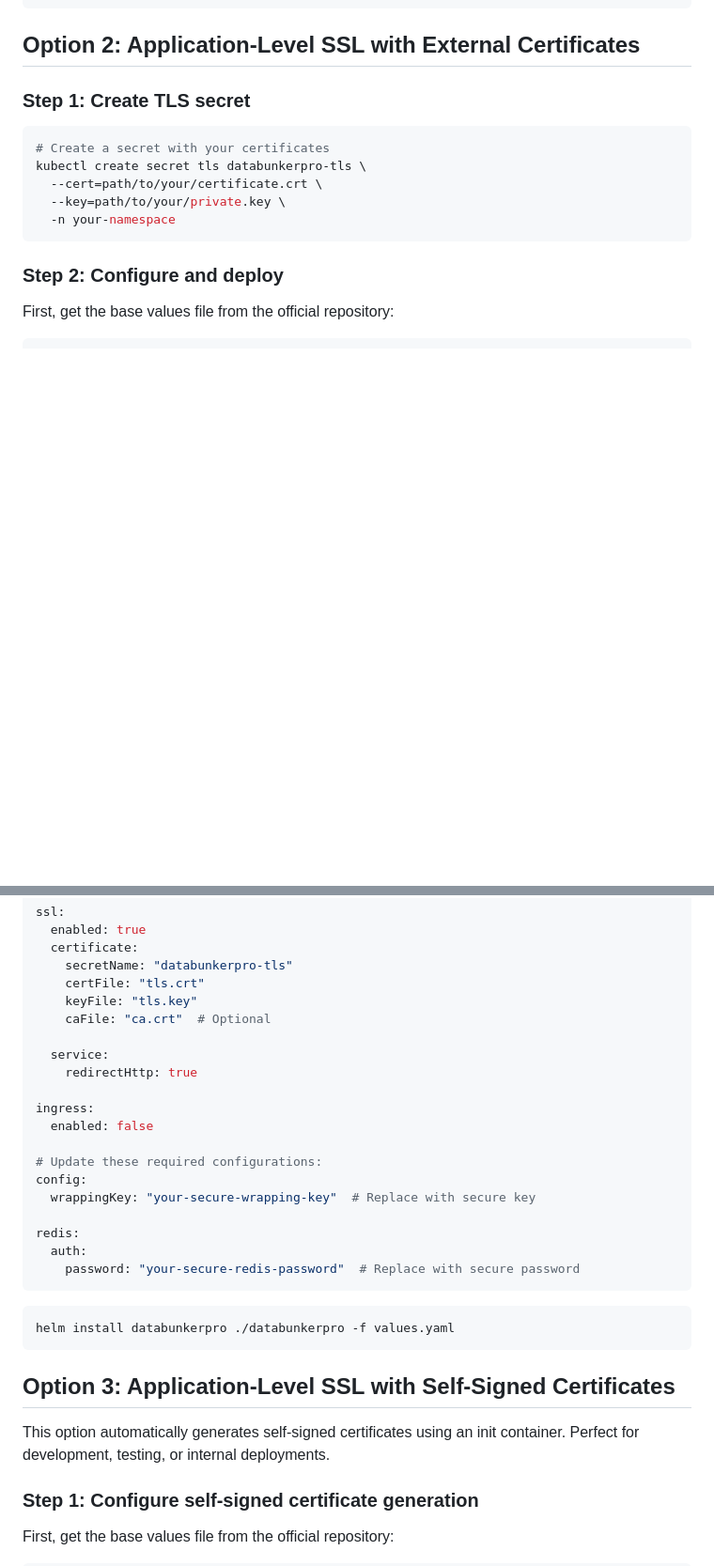
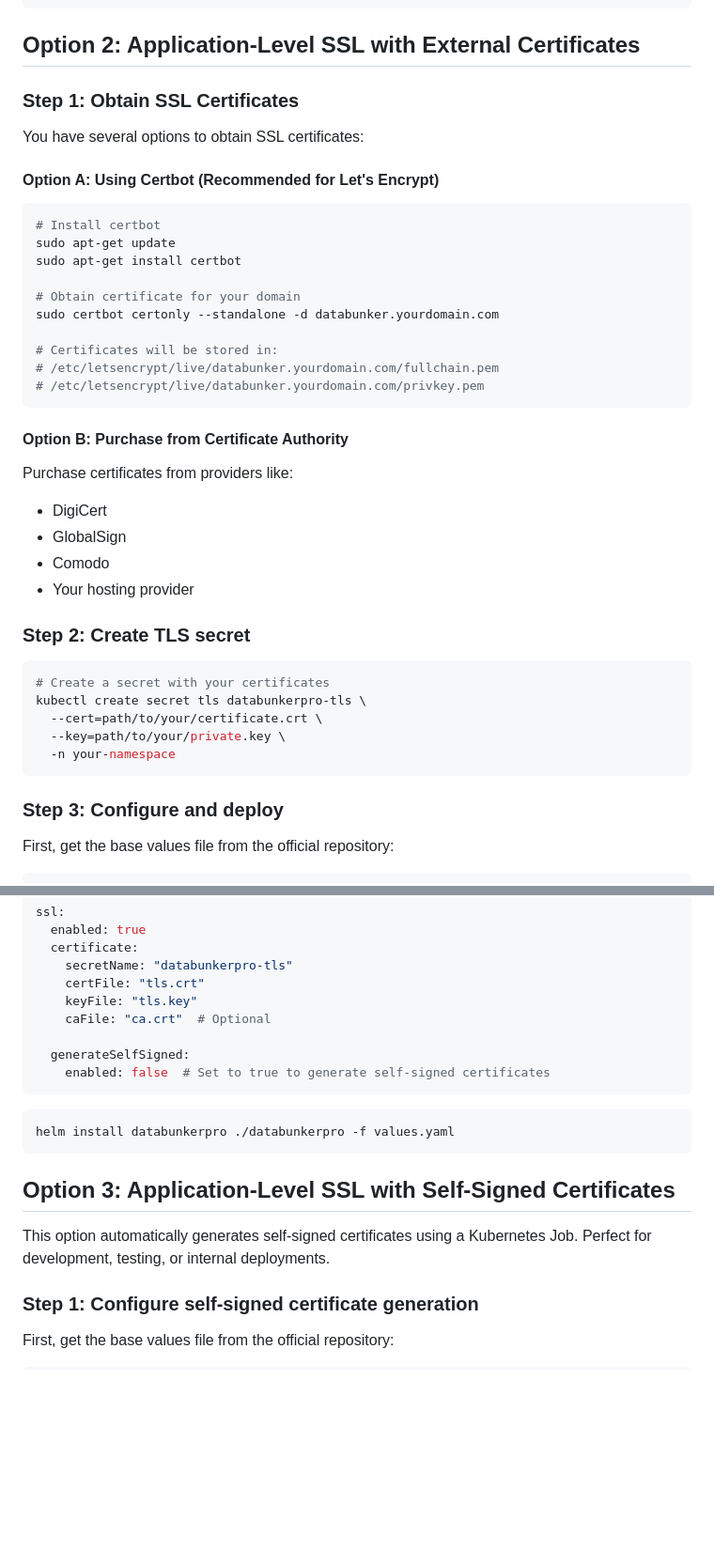
Before and after one commit to securitybunker/databunkerpro-setup, a Markdown page: helm/databunkerpro/SSL_SETUP.md, 2 parts joined by grey strips. Shown at 94% size. Rendered like a GitHub page; blank space fills up the shorter version.

````diff
--- a/helm/databunkerpro/SSL_SETUP.md
+++ b/helm/databunkerpro/SSL_SETUP.md
@@ -174,7 +163,34 @@ openssl s_client -connect databunker.yourdomain.com:443 -servername databunker.y
 
 ## Option 2: Application-Level SSL with External Certificates
 
-### Step 1: Create TLS secret
+### Step 1: Obtain SSL Certificates
+
+You have several options to obtain SSL certificates:
+
+#### Option A: Using Certbot (Recommended for Let's Encrypt)
+
+```bash
+# Install certbot
+sudo apt-get update
+sudo apt-get install certbot
+
+# Obtain certificate for your domain
+sudo certbot certonly --standalone -d databunker.yourdomain.com
+
+# Certificates will be stored in:
+# /etc/letsencrypt/live/databunker.yourdomain.com/fullchain.pem
+# /etc/letsencrypt/live/databunker.yourdomain.com/privkey.pem
+```
+
+#### Option B: Purchase from Certificate Authority
+
+Purchase certificates from providers like:
+- DigiCert
+- GlobalSign
+- Comodo
+- Your hosting provider
+
+### Step 2: Create TLS secret
 
 ```bash
 # Create a secret with your certificates
@@ -184,7 +200,7 @@ kubectl create secret tls databunkerpro-tls \
   -n your-namespace
 ```
 
-### Step 2: Configure and deploy
+### Step 3: Configure and deploy
 
 First, get the base values file from the official repository:
 
@@ -206,19 +222,8 @@ ssl:
     keyFile: "tls.key"
     caFile: "ca.crt"  # Optional
 
-  service:
-    redirectHttp: true
-
-ingress:
-  enabled: false
-
-# Update these required configurations:
-config:
-  wrappingKey: "your-secure-wrapping-key"  # Replace with secure key
-
-redis:
-  auth:
-    password: "your-secure-redis-password"  # Replace with secure password
+  generateSelfSigned:
+    enabled: false  # Set to true to generate self-signed certificates
 ```
 
 ```bash
@@ -227,7 +232,7 @@ helm install databunkerpro ./databunkerpro -f values.yaml
 
 ## Option 3: Application-Level SSL with Self-Signed Certificates
 
-This option automatically generates self-signed certificates using an init container. Perfect for development, testing, or internal deployments.
+This option automatically generates self-signed certificates using a Kubernetes Job. Perfect for development, testing, or internal deployments.
 
 ### Step 1: Configure self-signed certificate generation
 
````
Also changed, not shown: other parts of helm/databunkerpro/SSL_SETUP.md (+5 -16 lines).
